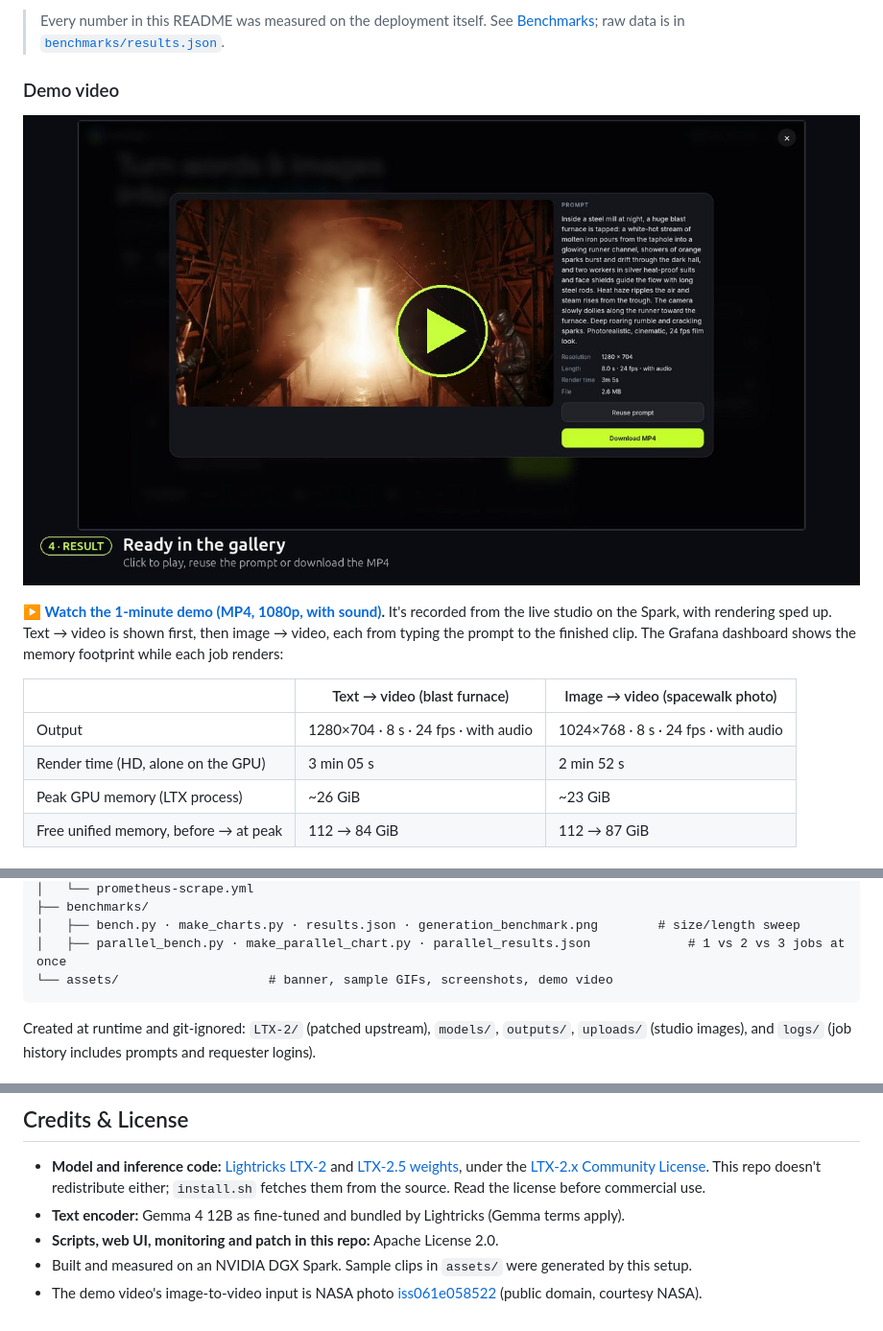
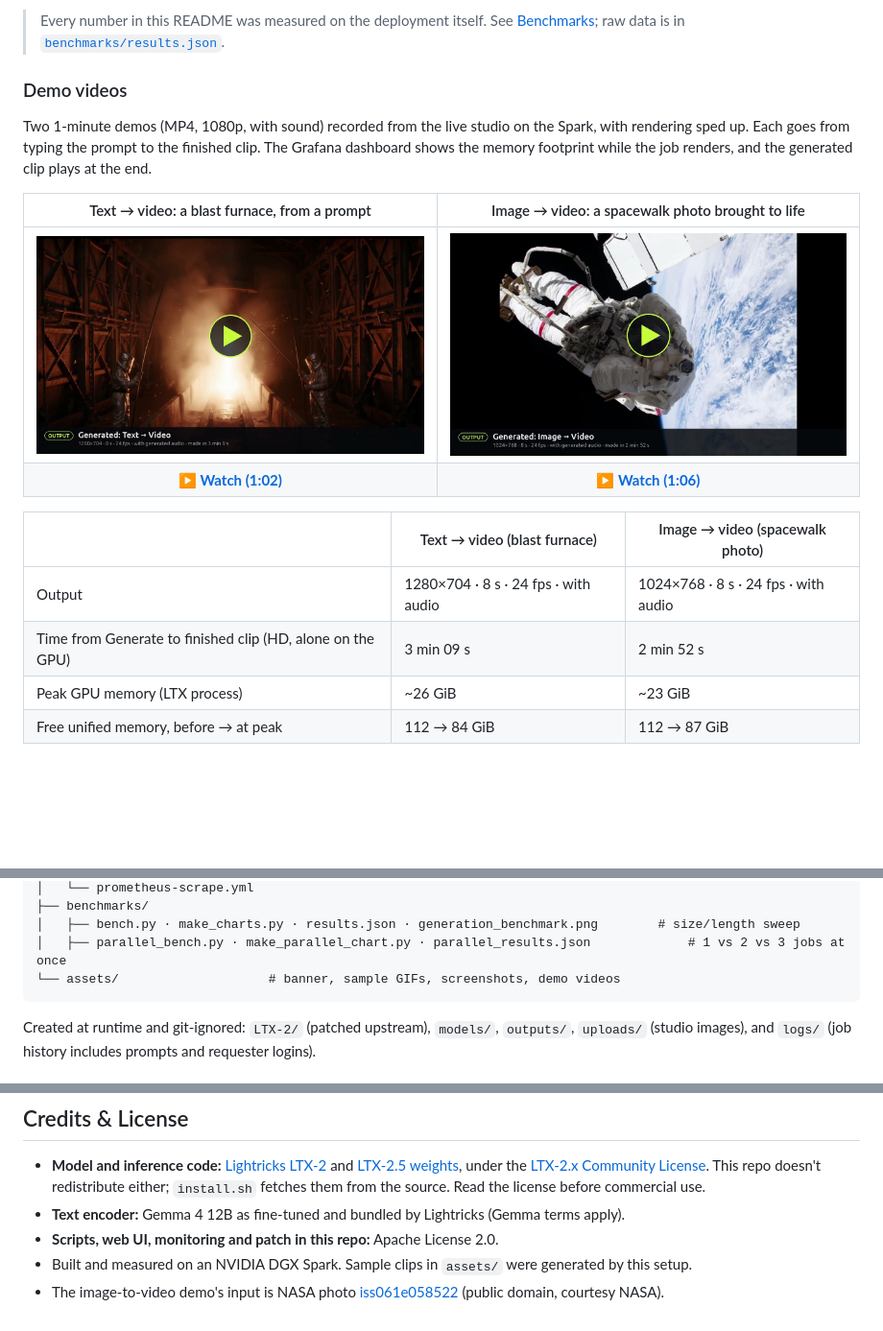
Before and after one commit to Hitheshkaranth/LTX-2.5_Video_DGX_Spark_Setup, a Markdown page: README.md, 3 parts joined by grey strips. Shown at 96% size. Rendered like a GitHub page; pictures changed too: assets/demo-image-to-video-poster.jpg (added), assets/demo-text-to-video-poster.jpg (added), assets/studio-demo-poster.jpg (deleted); blank space fills up the shorter version.

Commit message:
Split the studio demo into separate 1-minute text-to-video and image-to-video videos
Co-Authored-By: Claude Opus 5.5 <noreply@anthropic.com>

````diff
--- a/README.md
+++ b/README.md
@@ -48,18 +48,21 @@ It gives you:
 > Every number in this README was measured on the deployment itself. See [Benchmarks](#benchmarks);
 > raw data is in [`benchmarks/results.json`](benchmarks/results.json).
 
-### Demo video
+### Demo videos
 
-<a href="assets/studio-demo.mp4"><img src="assets/studio-demo-poster.jpg" alt="Demo video: generating a clip from a prompt and from a photo in LTX Video Studio, with Grafana memory" width="100%"></a>
+Two 1-minute demos (MP4, 1080p, with sound) recorded from the live studio on the Spark, with rendering sped up.
+Each goes from typing the prompt to the finished clip. The Grafana dashboard shows the memory footprint while the
+job renders, and the generated clip plays at the end.
 
-**[▶ Watch the 1-minute demo (MP4, 1080p, with sound)](assets/studio-demo.mp4).** It's recorded from the live studio on the Spark,
-with rendering sped up. Text → video is shown first, then image → video, each from typing the prompt to the finished
-clip. The Grafana dashboard shows the memory footprint while each job renders:
+| Text → video: a blast furnace, from a prompt | Image → video: a spacewalk photo brought to life |
+|:---:|:---:|
+| <a href="assets/demo-text-to-video.mp4"><img src="assets/demo-text-to-video-poster.jpg" alt="Demo: text to video in LTX Video Studio" width="100%"></a> | <a href="assets/demo-image-to-video.mp4"><img src="assets/demo-image-to-video-poster.jpg" alt="Demo: image to video in LTX Video Studio" width="100%"></a> |
+| **[▶ Watch (1:02)](assets/demo-text-to-video.mp4)** | **[▶ Watch (1:06)](assets/demo-image-to-video.mp4)** |
 
 | | Text → video (blast furnace) | Image → video (spacewalk photo) |
 |---|---|---|
 | Output | 1280×704 · 8 s · 24 fps · with audio | 1024×768 · 8 s · 24 fps · with audio |
-| Render time (HD, alone on the GPU) | 3 min 05 s | 2 min 52 s |
+| Time from Generate to finished clip (HD, alone on the GPU) | 3 min 09 s | 2 min 52 s |
 | Peak GPU memory (LTX process) | ~26 GiB | ~23 GiB |
 | Free unified memory, before → at peak | 112 → 84 GiB | 112 → 87 GiB |
 
@@ -548,7 +551,7 @@ it completes.*
 ├── benchmarks/
 │   ├── bench.py · make_charts.py · results.json · generation_benchmark.png        # size/length sweep
 │   ├── parallel_bench.py · make_parallel_chart.py · parallel_results.json             # 1 vs 2 vs 3 jobs at once
-└── assets/                    # banner, sample GIFs, screenshots, demo video
+└── assets/                    # banner, sample GIFs, screenshots, demo videos
 ```
 
 Created at runtime and git-ignored: `LTX-2/` (patched upstream), `models/`, `outputs/`, `uploads/` (studio images), and `logs/`
@@ -580,5 +583,5 @@ Created at runtime and git-ignored: `LTX-2/` (patched upstream), `models/`, `out
 - **Text encoder:** Gemma 4 12B as fine-tuned and bundled by Lightricks (Gemma terms apply).
 - **Scripts, web UI, monitoring and patch in this repo:** Apache License 2.0.
 - Built and measured on an NVIDIA DGX Spark. Sample clips in `assets/` were generated by this setup.
-- The demo video's image-to-video input is NASA photo
+- The image-to-video demo's input is NASA photo
   [iss061e058522](https://images.nasa.gov/details/iss061e058522) (public domain, courtesy NASA).
````
Also changed, not shown: 3 other files.
